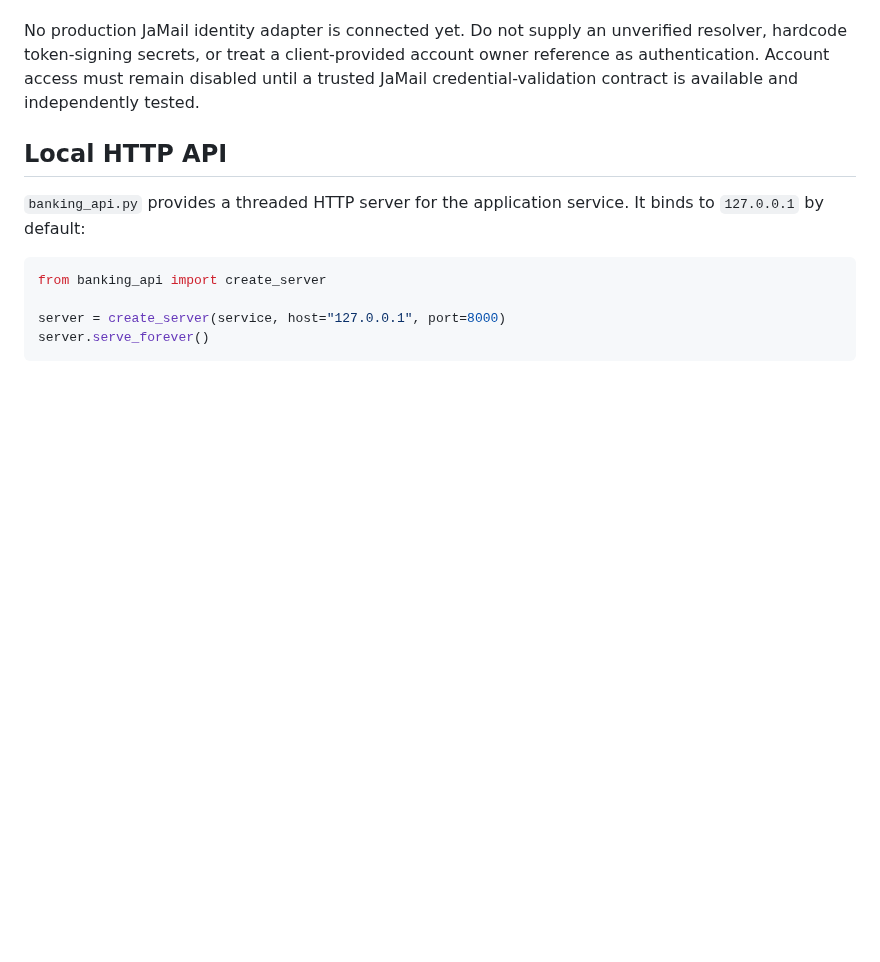
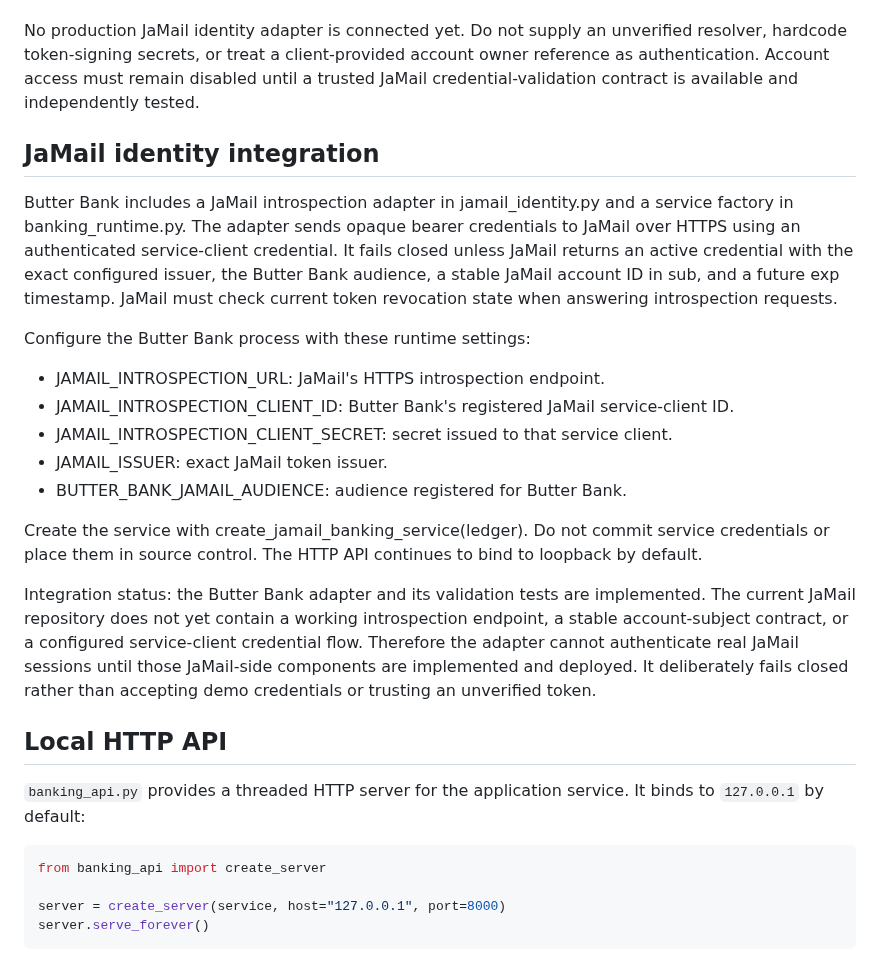
Before and after one commit to JAPStudios/Butter-Bank, a Markdown page: FINANCIAL_LEDGER.md, the part around the change. GitHub-like rendering; blank space fills up the shorter version.

Commit message:
Document JaMail identity integration contract

```diff
--- a/FINANCIAL_LEDGER.md
+++ b/FINANCIAL_LEDGER.md
@@ -100,6 +100,21 @@ The resolver receives an opaque credential and must validate it before returning
 
 No production JaMail identity adapter is connected yet. Do not supply an unverified resolver, hardcode token-signing secrets, or treat a client-provided account owner reference as authentication. Account access must remain disabled until a trusted JaMail credential-validation contract is available and independently tested.
 
+## JaMail identity integration
+
+Butter Bank includes a JaMail introspection adapter in jamail_identity.py and a service factory in banking_runtime.py. The adapter sends opaque bearer credentials to JaMail over HTTPS using an authenticated service-client credential. It fails closed unless JaMail returns an active credential with the exact configured issuer, the Butter Bank audience, a stable JaMail account ID in sub, and a future exp timestamp. JaMail must check current token revocation state when answering introspection requests.
+
+Configure the Butter Bank process with these runtime settings:
+- JAMAIL_INTROSPECTION_URL: JaMail's HTTPS introspection endpoint.
+- JAMAIL_INTROSPECTION_CLIENT_ID: Butter Bank's registered JaMail service-client ID.
+- JAMAIL_INTROSPECTION_CLIENT_SECRET: secret issued to that service client.
+- JAMAIL_ISSUER: exact JaMail token issuer.
+- BUTTER_BANK_JAMAIL_AUDIENCE: audience registered for Butter Bank.
+
+Create the service with create_jamail_banking_service(ledger). Do not commit service credentials or place them in source control. The HTTP API continues to bind to loopback by default.
+
+Integration status: the Butter Bank adapter and its validation tests are implemented. The current JaMail repository does not yet contain a working introspection endpoint, a stable account-subject contract, or a configured service-client credential flow. Therefore the adapter cannot authenticate real JaMail sessions until those JaMail-side components are implemented and deployed. It deliberately fails closed rather than accepting demo credentials or trusting an unverified token.
+
 ## Local HTTP API
 
 `banking_api.py` provides a threaded HTTP server for the application service. It binds to `127.0.0.1` by default:
```
